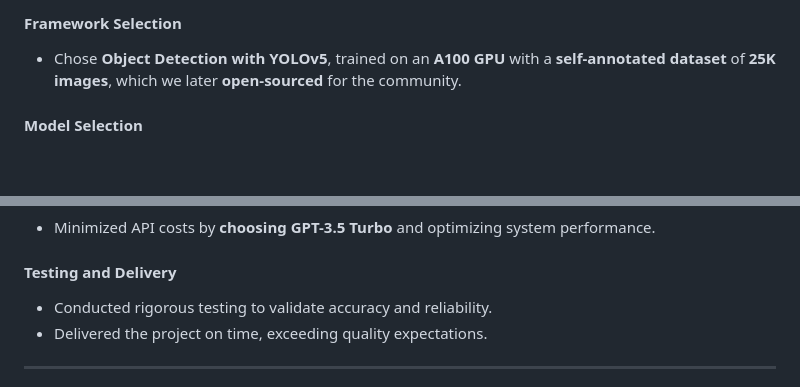
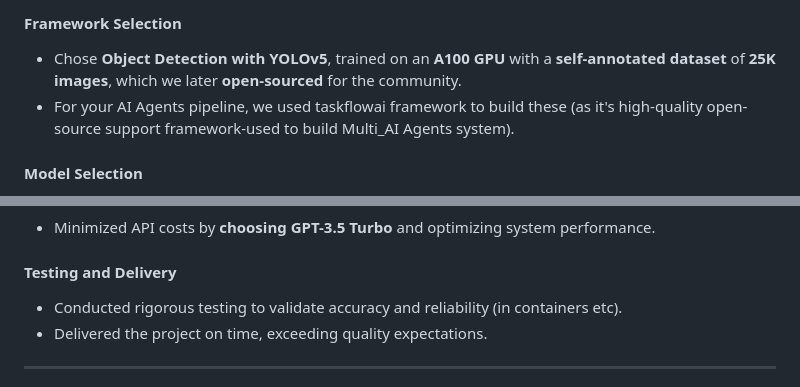
Before and after one commit to shaheennabi/Production-Ready-LeafLogic-Multi-AI-Agents-Project, a Markdown page: README.md, 2 parts joined by grey strips. Rendered like a GitHub page; blank space fills up the shorter version.

```diff
--- a/README.md
+++ b/README.md
@@ -59,6 +59,7 @@ The project followed a structured approach to ensure efficient execution and hig
 #### Framework Selection
 
 - Chose **Object Detection with YOLOv5**, trained on an **A100 GPU** with a **self-annotated dataset** of **25K images**, which we later **open-sourced** for the community.
+- For your AI Agents pipeline, we used taskflowai framework to build these (as it's high-quality open-source support framework-used to build Multi_AI Agents system).
 
 #### Model Selection
 
@@ -80,7 +81,7 @@ The project followed a structured approach to ensure efficient execution and hig
 
 #### Testing and Delivery
 
-- Conducted rigorous testing to validate accuracy and reliability.
+- Conducted rigorous testing to validate accuracy and reliability (in containers etc).
 - Delivered the project on time, exceeding quality expectations.
 
 ---
```
